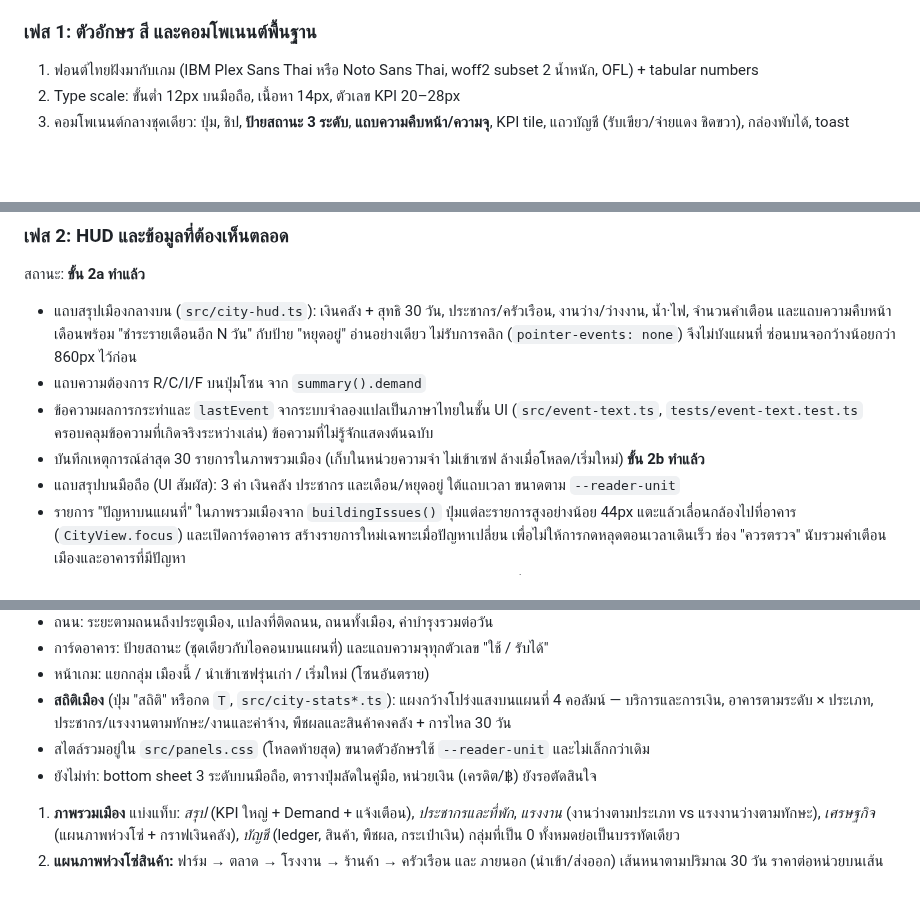
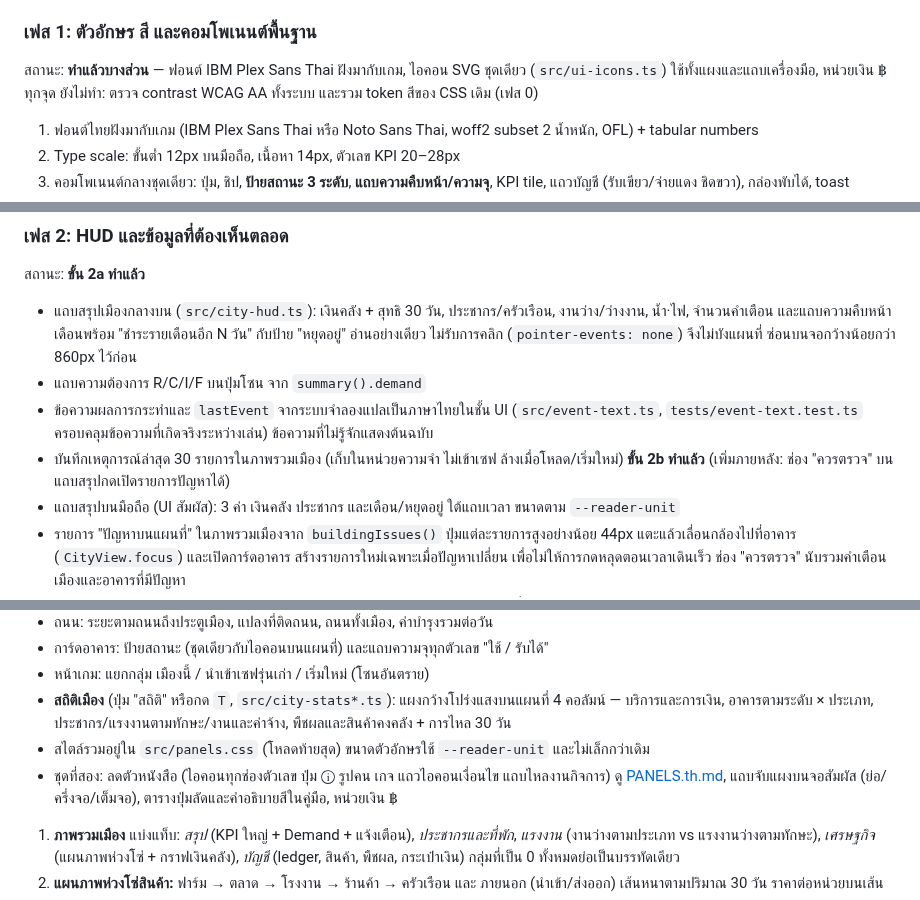
Before and after one commit to nustanakritwithai/CityManager, a Markdown page: docs/VISUAL-REDESIGN-PLAN.th.md, 3 parts joined by grey strips. Drawn GitHub-style; blank space fills up the shorter version.

```diff
--- a/docs/VISUAL-REDESIGN-PLAN.th.md
+++ b/docs/VISUAL-REDESIGN-PLAN.th.md
@@ -154,6 +154,7 @@
 4. ย้ายสีโซนที่ซ้ำอยู่ใน `main.ts` (`symbol()`), `renderer.ts`, `terrain.ts` ไปที่ `src/palette.ts` ไฟล์เดียว ใช้ร่วมกันทั้ง GUI และฉาก
 
 ### เฟส 1: ตัวอักษร สี และคอมโพเนนต์พื้นฐาน
+สถานะ: **ทำแล้วบางส่วน** — ฟอนต์ IBM Plex Sans Thai ฝังมากับเกม, ไอคอน SVG ชุดเดียว (`src/ui-icons.ts`) ใช้ทั้งแผงและแถบเครื่องมือ, หน่วยเงิน ฿ ทุกจุด ยังไม่ทำ: ตรวจ contrast WCAG AA ทั้งระบบ และรวม token สีของ CSS เดิม (เฟส 0)
 1. ฟอนต์ไทยฝังมากับเกม (IBM Plex Sans Thai หรือ Noto Sans Thai, woff2 subset 2 น้ำหนัก, OFL) + tabular numbers
 2. Type scale: ขั้นต่ำ 12px บนมือถือ, เนื้อหา 14px, ตัวเลข KPI 20–28px
 3. คอมโพเนนต์กลางชุดเดียว: ปุ่ม, ชิป, **ป้ายสถานะ 3 ระดับ**, **แถบความคืบหน้า/ความจุ**, KPI tile, แถวบัญชี (รับเขียว/จ่ายแดง ชิดขวา), กล่องพับได้, toast
@@ -167,7 +168,7 @@
 - แถบความต้องการ R/C/I/F บนปุ่มโซน จาก `summary().demand`
 - ข้อความผลการกระทำและ `lastEvent` จากระบบจำลองแปลเป็นภาษาไทยในชั้น UI (`src/event-text.ts`, `tests/event-text.test.ts` ครอบคลุมข้อความที่เกิดจริงระหว่างเล่น) ข้อความที่ไม่รู้จักแสดงต้นฉบับ
 - บันทึกเหตุการณ์ล่าสุด 30 รายการในภาพรวมเมือง (เก็บในหน่วยความจำ ไม่เข้าเซฟ ล้างเมื่อโหลด/เริ่มใหม่)
-**ขั้น 2b ทำแล้ว**
+**ขั้น 2b ทำแล้ว** (เพิ่มภายหลัง: ช่อง "ควรตรวจ" บนแถบสรุปกดเปิดรายการปัญหาได้)
 - แถบสรุปบนมือถือ (UI สัมผัส): 3 ค่า เงินคลัง ประชากร และเดือน/หยุดอยู่ ใต้แถบเวลา ขนาดตาม `--reader-unit`
 - รายการ "ปัญหาบนแผนที่" ในภาพรวมเมืองจาก `buildingIssues()` ปุ่มแต่ละรายการสูงอย่างน้อย 44px แตะแล้วเลื่อนกล้องไปที่อาคาร (`CityView.focus`) และเปิดการ์ดอาคาร สร้างรายการใหม่เฉพาะเมื่อปัญหาเปลี่ยน เพื่อไม่ให้การกดหลุดตอนเวลาเดินเร็ว ช่อง "ควรตรวจ" นับรวมคำเตือนเมืองและอาคารที่มีปัญหา
 - ยังไม่ทำ: ย่อแป้นกล้องบน desktop (ชุดทดสอบใช้ปุ่ม `[data-camera]` ทุกปุ่ม จึงเลื่อนไปทำพร้อมการจัด CSS ใหม่ในเฟส 0)
@@ -189,7 +190,7 @@
 - หน้าเกม: แยกกลุ่ม เมืองนี้ / นำเข้าเซฟรุ่นเก่า / เริ่มใหม่ (โซนอันตราย)
 - **สถิติเมือง** (ปุ่ม "สถิติ" หรือกด `T`, `src/city-stats*.ts`): แผงกว้างโปร่งแสงบนแผนที่ 4 คอลัมน์ — บริการและการเงิน, อาคารตามระดับ × ประเภท, ประชากร/แรงงานตามทักษะ/งานและค่าจ้าง, พืชผลและสินค้าคงคลัง + การไหล 30 วัน
 - สไตล์รวมอยู่ใน `src/panels.css` (โหลดท้ายสุด) ขนาดตัวอักษรใช้ `--reader-unit` และไม่เล็กกว่าเดิม
-- ยังไม่ทำ: bottom sheet 3 ระดับบนมือถือ, ตารางปุ่มลัดในคู่มือ, หน่วยเงิน (เครดิต/฿) ยังรอตัดสินใจ
+- ชุดที่สอง: ลดตัวหนังสือ (ไอคอนทุกช่องตัวเลข ปุ่ม ⓘ รูปคน เกจ แถวไอคอนเงื่อนไข แถบไหลงานกิจการ) ดู [PANELS.th.md](PANELS.th.md), แถบจับแผงบนจอสัมผัส (ย่อ/ครึ่งจอ/เต็มจอ), ตารางปุ่มลัดและคำอธิบายสีในคู่มือ, หน่วยเงิน ฿
 
 1. **ภาพรวมเมือง** แบ่งแท็บ: *สรุป* (KPI ใหญ่ + Demand + แจ้งเตือน), *ประชากรและที่พัก*, *แรงงาน* (งานว่างตามประเภท vs แรงงานว่างตามทักษะ), *เศรษฐกิจ* (แผนภาพห่วงโซ่ + กราฟเงินคลัง), *บัญชี* (ledger, สินค้า, พืชผล, กระเป๋าเงิน) กลุ่มที่เป็น 0 ทั้งหมดย่อเป็นบรรทัดเดียว
 2. **แผนภาพห่วงโซ่สินค้า:** ฟาร์ม → ตลาด → โรงงาน → ร้านค้า → ครัวเรือน และ ภายนอก (นำเข้า/ส่งออก) เส้นหนาตามปริมาณ 30 วัน ราคาต่อหน่วยบนเส้น
```
Also changed, not shown: other parts of docs/VISUAL-REDESIGN-PLAN.th.md (+1 -0 lines), README.md (+1 -1 lines), docs/PANELS.th.md (added, +33 -0 lines), docs/visual-redesign-preview/city-stats.jpg (added), docs/visual-redesign-preview/hud-icons.jpg (added), docs/visual-redesign-preview/panels-after.jpg (added), docs/visual-redesign-preview/panels-before.jpg (added), 6 other files.
